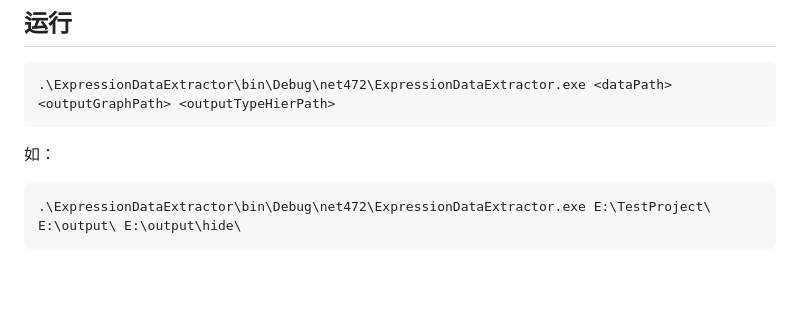
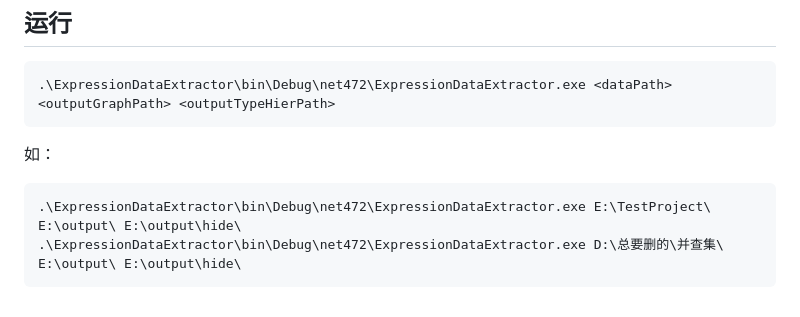
Before and after one commit to shandianchengzi/tree_sitter_DataExtractor, a Markdown page: paper1_DataExtraction/README.md, the part around the change. Drawn GitHub-style; blank space fills up the shorter version.

````diff
--- a/paper1_DataExtraction/README.md
+++ b/paper1_DataExtraction/README.md
@@ -30,4 +30,5 @@ Windows下，下载Visual Studio 2022、NET 6.0和NuGet安装包，下载后双
 
 ```bat
 .\ExpressionDataExtractor\bin\Debug\net472\ExpressionDataExtractor.exe E:\TestProject\ E:\output\ E:\output\hide\
+.\ExpressionDataExtractor\bin\Debug\net472\ExpressionDataExtractor.exe D:\总要删的\并查集\ E:\output\ E:\output\hide\
 ```
````
Also changed, not shown: documents/遇到的问题和难点.md (+22 -12 lines), documents/imgs/0101.png (added), 5 other files.
